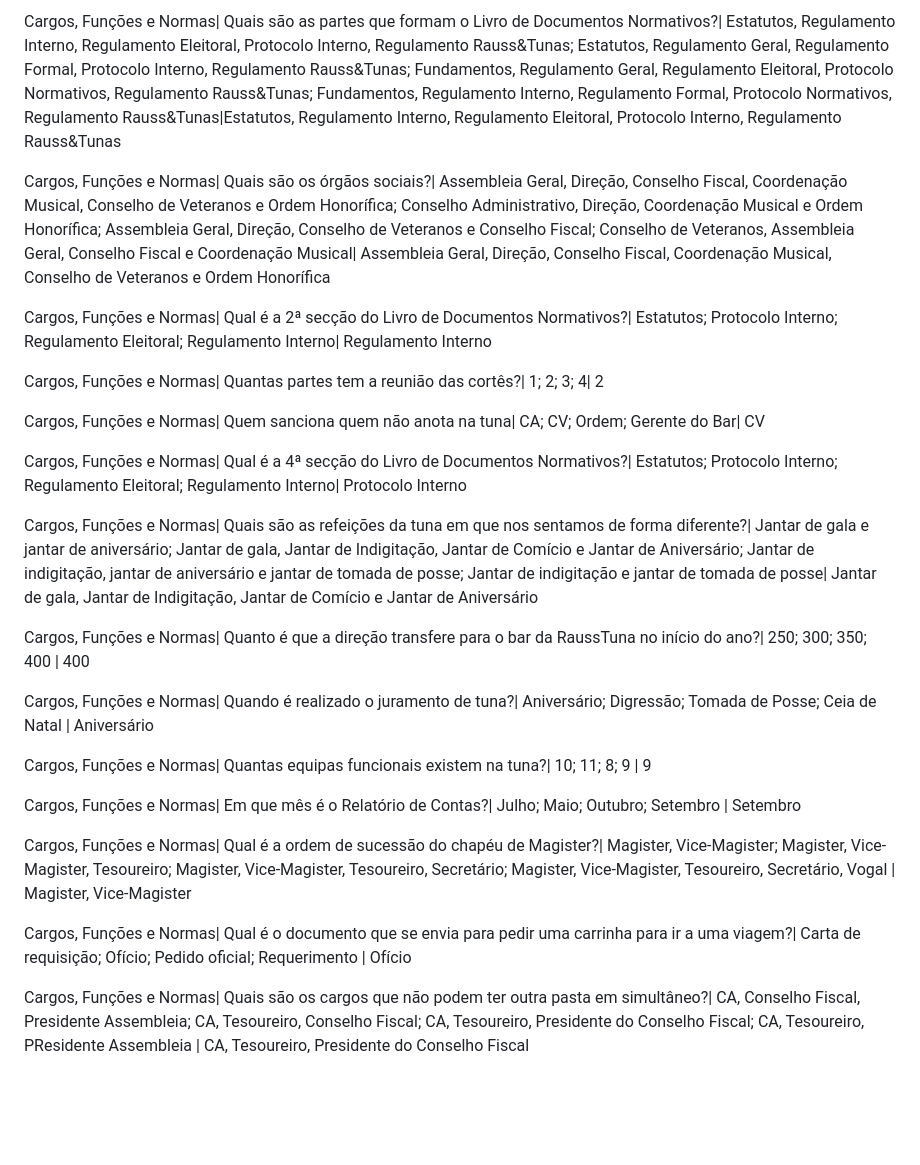
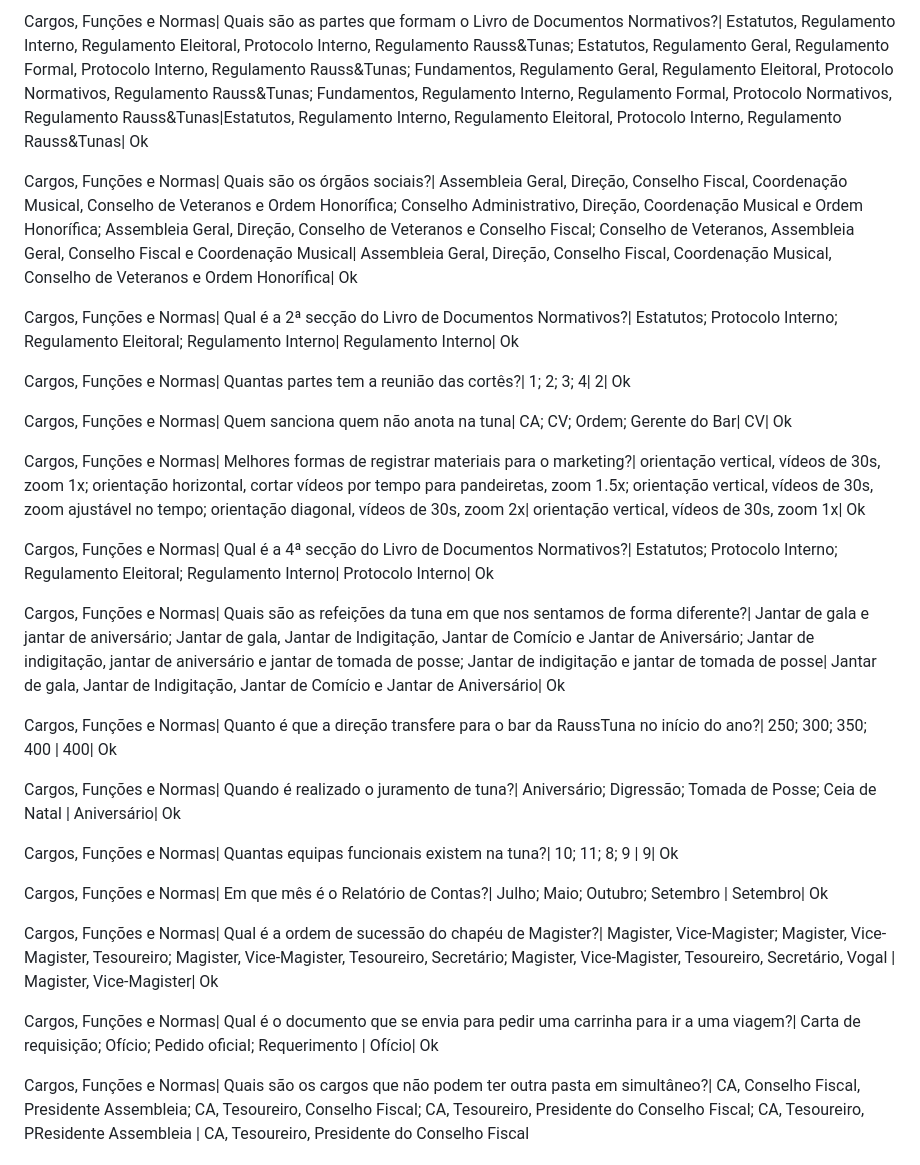
Before and after one commit to vnszero/rauss-kahoot, a Markdown page: README.md, the part around the change printed below. Drawn GitHub-style; blank space fills up the shorter version.

```diff
--- a/README.md
+++ b/README.md
@@ -126,29 +126,31 @@ Cargos, Funções e Normas| Quem são os membros do Conselho Fiscal?| Presidente
 
-Cargos, Funções e Normas| Quais são as partes que formam o Livro de Documentos Normativos?| Estatutos, Regulamento Interno, Regulamento Eleitoral, Protocolo Interno, Regulamento Rauss&Tunas; Estatutos, Regulamento Geral, Regulamento Formal, Protocolo Interno, Regulamento Rauss&Tunas; Fundamentos, Regulamento Geral, Regulamento Eleitoral, Protocolo Normativos, Regulamento Rauss&Tunas; Fundamentos, Regulamento Interno, Regulamento Formal, Protocolo Normativos, Regulamento Rauss&Tunas|Estatutos, Regulamento Interno, Regulamento Eleitoral, Protocolo Interno, Regulamento Rauss&Tunas
+Cargos, Funções e Normas| Quais são as partes que formam o Livro de Documentos Normativos?| Estatutos, Regulamento Interno, Regulamento Eleitoral, Protocolo Interno, Regulamento Rauss&Tunas; Estatutos, Regulamento Geral, Regulamento Formal, Protocolo Interno, Regulamento Rauss&Tunas; Fundamentos, Regulamento Geral, Regulamento Eleitoral, Protocolo Normativos, Regulamento Rauss&Tunas; Fundamentos, Regulamento Interno, Regulamento Formal, Protocolo Normativos, Regulamento Rauss&Tunas|Estatutos, Regulamento Interno, Regulamento Eleitoral, Protocolo Interno, Regulamento Rauss&Tunas| Ok
 
-Cargos, Funções e Normas| Quais são os órgãos sociais?| Assembleia Geral, Direção, Conselho Fiscal, Coordenação Musical, Conselho de Veteranos e Ordem Honorífica; Conselho Administrativo, Direção, Coordenação Musical e Ordem Honorífica; Assembleia Geral, Direção, Conselho de Veteranos e Conselho Fiscal; Conselho de Veteranos, Assembleia Geral, Conselho Fiscal e Coordenação Musical| Assembleia Geral, Direção, Conselho Fiscal, Coordenação Musical, Conselho de Veteranos e Ordem Honorífica
+Cargos, Funções e Normas| Quais são os órgãos sociais?| Assembleia Geral, Direção, Conselho Fiscal, Coordenação Musical, Conselho de Veteranos e Ordem Honorífica; Conselho Administrativo, Direção, Coordenação Musical e Ordem Honorífica; Assembleia Geral, Direção, Conselho de Veteranos e Conselho Fiscal; Conselho de Veteranos, Assembleia Geral, Conselho Fiscal e Coordenação Musical| Assembleia Geral, Direção, Conselho Fiscal, Coordenação Musical, Conselho de Veteranos e Ordem Honorífica| Ok
 
-Cargos, Funções e Normas| Qual é a 2ª secção do Livro de Documentos Normativos?| Estatutos; Protocolo Interno; Regulamento Eleitoral; Regulamento Interno| Regulamento Interno
+Cargos, Funções e Normas| Qual é a 2ª secção do Livro de Documentos Normativos?| Estatutos; Protocolo Interno; Regulamento Eleitoral; Regulamento Interno| Regulamento Interno| Ok
 
-Cargos, Funções e Normas| Quantas partes tem a reunião das cortês?| 1; 2; 3; 4| 2
+Cargos, Funções e Normas| Quantas partes tem a reunião das cortês?| 1; 2; 3; 4| 2| Ok
 
-Cargos, Funções e Normas| Quem sanciona quem não anota na tuna| CA; CV; Ordem; Gerente do Bar| CV
+Cargos, Funções e Normas| Quem sanciona quem não anota na tuna| CA; CV; Ordem; Gerente do Bar| CV| Ok
 
-Cargos, Funções e Normas| Qual é a 4ª secção do Livro de Documentos Normativos?| Estatutos; Protocolo Interno; Regulamento Eleitoral; Regulamento Interno| Protocolo Interno
+Cargos, Funções e Normas| Melhores formas de registrar materiais para o marketing?| orientação vertical, vídeos de 30s, zoom 1x; orientação horizontal, cortar vídeos por tempo para pandeiretas, zoom 1.5x; orientação vertical, vídeos de 30s, zoom ajustável no tempo; orientação diagonal, vídeos de 30s, zoom 2x| orientação vertical, vídeos de 30s, zoom 1x| Ok
 
-Cargos, Funções e Normas| Quais são as refeições da tuna em que nos sentamos de forma diferente?| Jantar de gala e jantar de aniversário; Jantar de gala, Jantar de Indigitação, Jantar de Comício e Jantar de Aniversário; Jantar de indigitação, jantar de aniversário e jantar de tomada de posse; Jantar de indigitação e jantar de tomada de posse| Jantar de gala, Jantar de Indigitação, Jantar de Comício e Jantar de Aniversário
+Cargos, Funções e Normas| Qual é a 4ª secção do Livro de Documentos Normativos?| Estatutos; Protocolo Interno; Regulamento Eleitoral; Regulamento Interno| Protocolo Interno| Ok
 
-Cargos, Funções e Normas| Quanto é que a direção transfere para o bar da RaussTuna no início do ano?| 250; 300; 350; 400 | 400
+Cargos, Funções e Normas| Quais são as refeições da tuna em que nos sentamos de forma diferente?| Jantar de gala e jantar de aniversário; Jantar de gala, Jantar de Indigitação, Jantar de Comício e Jantar de Aniversário; Jantar de indigitação, jantar de aniversário e jantar de tomada de posse; Jantar de indigitação e jantar de tomada de posse| Jantar de gala, Jantar de Indigitação, Jantar de Comício e Jantar de Aniversário| Ok
 
-Cargos, Funções e Normas| Quando é realizado o juramento de tuna?| Aniversário; Digressão; Tomada de Posse; Ceia de Natal | Aniversário
+Cargos, Funções e Normas| Quanto é que a direção transfere para o bar da RaussTuna no início do ano?| 250; 300; 350; 400 | 400| Ok
 
-Cargos, Funções e Normas| Quantas equipas funcionais existem na tuna?| 10; 11; 8; 9 | 9
+Cargos, Funções e Normas| Quando é realizado o juramento de tuna?| Aniversário; Digressão; Tomada de Posse; Ceia de Natal | Aniversário| Ok
 
-Cargos, Funções e Normas| Em que mês é o Relatório de Contas?| Julho; Maio; Outubro; Setembro | Setembro
+Cargos, Funções e Normas| Quantas equipas funcionais existem na tuna?| 10; 11; 8; 9 | 9| Ok
 
-Cargos, Funções e Normas| Qual é a ordem de sucessão do chapéu de Magister?| Magister, Vice-Magister; Magister, Vice-Magister, Tesoureiro; Magister, Vice-Magister, Tesoureiro, Secretário; Magister, Vice-Magister, Tesoureiro, Secretário, Vogal | Magister, Vice-Magister
+Cargos, Funções e Normas| Em que mês é o Relatório de Contas?| Julho; Maio; Outubro; Setembro | Setembro| Ok
 
-Cargos, Funções e Normas| Qual é o documento que se envia para pedir uma carrinha para ir a uma viagem?| Carta de requisição; Ofício; Pedido oficial; Requerimento | Ofício
+Cargos, Funções e Normas| Qual é a ordem de sucessão do chapéu de Magister?| Magister, Vice-Magister; Magister, Vice-Magister, Tesoureiro; Magister, Vice-Magister, Tesoureiro, Secretário; Magister, Vice-Magister, Tesoureiro, Secretário, Vogal | Magister, Vice-Magister| Ok
+
+Cargos, Funções e Normas| Qual é o documento que se envia para pedir uma carrinha para ir a uma viagem?| Carta de requisição; Ofício; Pedido oficial; Requerimento | Ofício| Ok
 
 Cargos, Funções e Normas| Quais são os cargos que não podem ter outra pasta em simultâneo?| CA, Conselho Fiscal, Presidente Assembleia; CA, Tesoureiro, Conselho Fiscal; CA, Tesoureiro, Presidente do Conselho Fiscal; CA, Tesoureiro, PResidente Assembleia | CA, Tesoureiro, Presidente do Conselho Fiscal
 
```
Also changed, not shown: other parts of README.md (+58 -58 lines).
